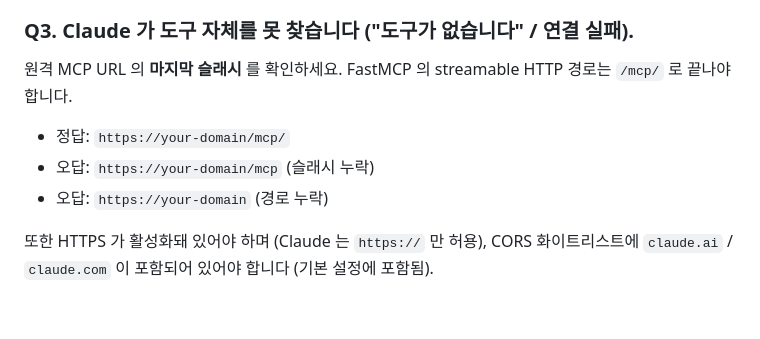
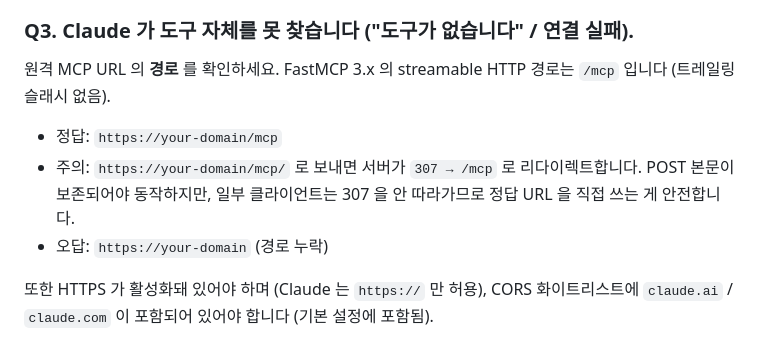
Before and after one commit to BokEumEom/ev-mcp-kr, a Markdown page: docs/SUPPORT.md, the part around the change. Rendered like a GitHub page; blank space fills up the shorter version.

```diff
--- a/docs/SUPPORT.md
+++ b/docs/SUPPORT.md
@@ -31,10 +31,10 @@
 
 ### Q3. Claude 가 도구 자체를 못 찾습니다 ("도구가 없습니다" / 연결 실패).
 
-원격 MCP URL 의 **마지막 슬래시** 를 확인하세요. FastMCP 의 streamable HTTP 경로는 `/mcp/` 로 끝나야 합니다.
+원격 MCP URL 의 **경로** 를 확인하세요. FastMCP 3.x 의 streamable HTTP 경로는 `/mcp` 입니다 (트레일링 슬래시 없음).
 
-- 정답: `https://your-domain/mcp/`
-- 오답: `https://your-domain/mcp` (슬래시 누락)
+- 정답: `https://your-domain/mcp`
+- 주의: `https://your-domain/mcp/` 로 보내면 서버가 `307 → /mcp` 로 리다이렉트합니다. POST 본문이 보존되어야 동작하지만, 일부 클라이언트는 307 을 안 따라가므로 정답 URL 을 직접 쓰는 게 안전합니다.
 - 오답: `https://your-domain` (경로 누락)
 
 또한 HTTPS 가 활성화돼 있어야 하며 (Claude 는 `https://` 만 허용), CORS 화이트리스트에 `claude.ai` / `claude.com` 이 포함되어 있어야 합니다 (기본 설정에 포함됨).
```
Also changed, not shown: README.md (+5 -5 lines), docs/PHASE5.md (added, +154 -0 lines).
